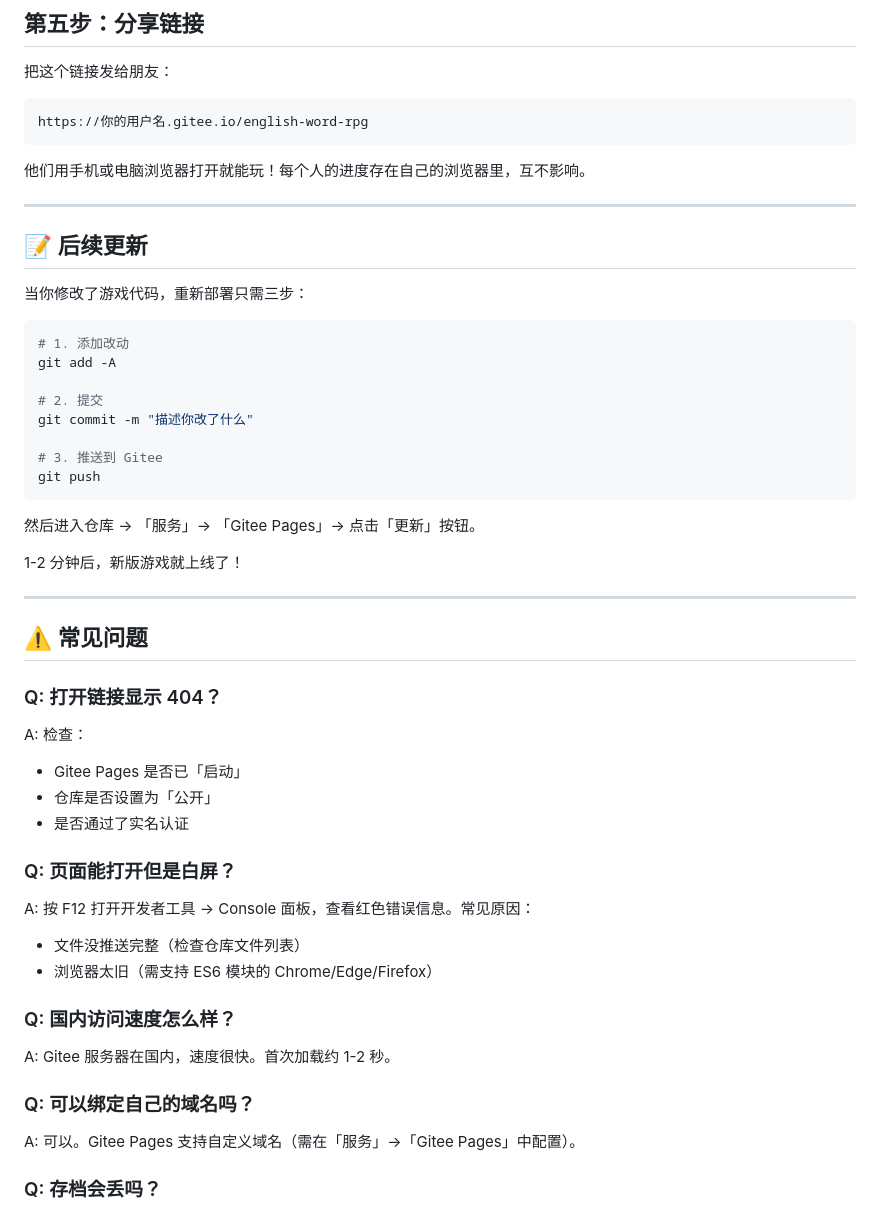
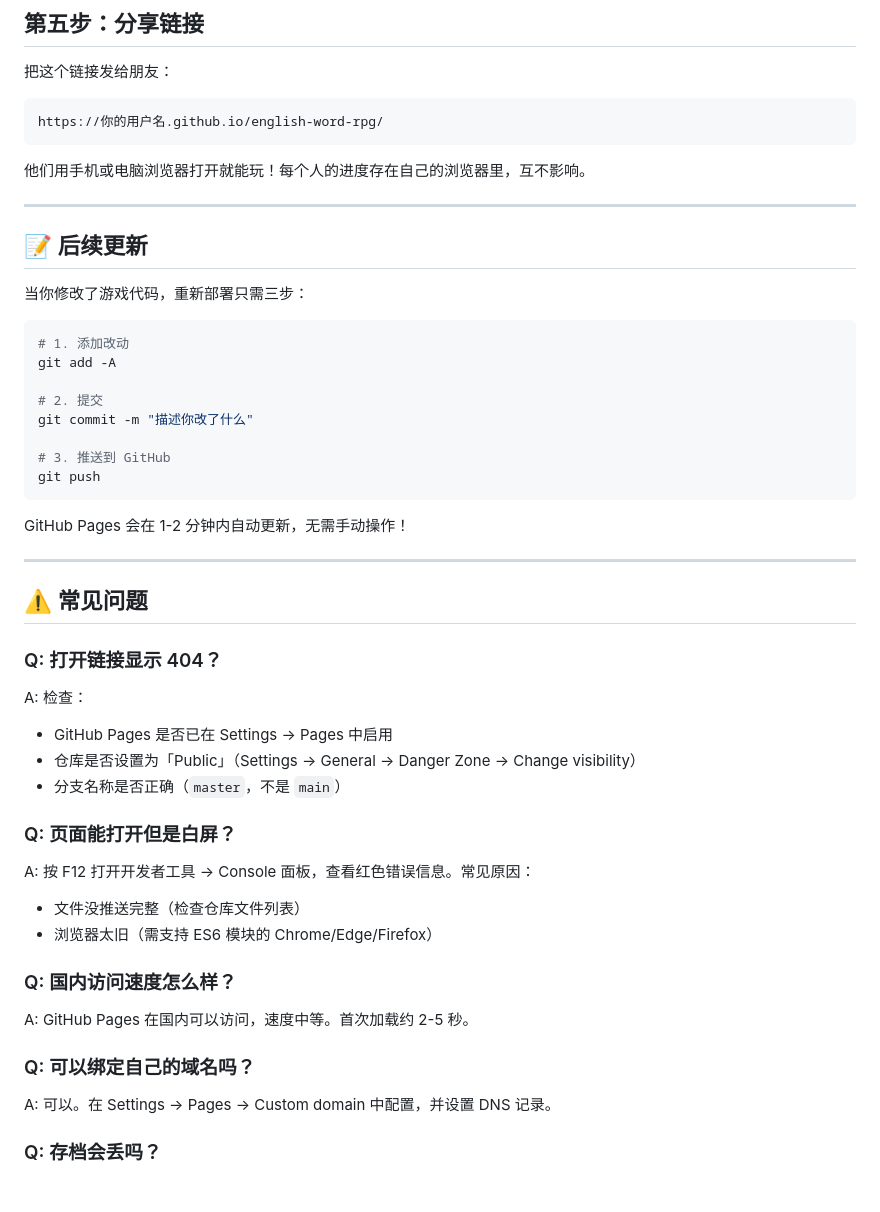
Before and after one commit to xiaoyumvp817-hub/english-word-rpg, a Markdown page: DEPLOY.md, the part around one of its changes. Rendered like a GitHub page; blank space fills up the shorter version.

````diff
--- a/DEPLOY.md
+++ b/DEPLOY.md
@@ -87,7 +85,7 @@ git push -u origin master
 把这个链接发给朋友：
 
 ```
-https://你的用户名.gitee.io/english-word-rpg
+https://你的用户名.github.io/english-word-rpg/
 ```
 
 他们用手机或电脑浏览器打开就能玩！每个人的进度存在自己的浏览器里，互不影响。
@@ -105,13 +103,11 @@ git add -A
 # 2. 提交
 git commit -m "描述你改了什么"
 
-# 3. 推送到 Gitee
+# 3. 推送到 GitHub
 git push
 ```
 
-然后进入仓库 → 「服务」→ 「Gitee Pages」→ 点击「更新」按钮。
-
-1-2 分钟后，新版游戏就上线了！
+GitHub Pages 会在 1-2 分钟内自动更新，无需手动操作！
 
 ---
 
@@ -119,9 +115,9 @@ git push
 
 ### Q: 打开链接显示 404？
 A: 检查：
-- Gitee Pages 是否已「启动」
-- 仓库是否设置为「公开」
-- 是否通过了实名认证
+- GitHub Pages 是否已在 Settings → Pages 中启用
+- 仓库是否设置为「Public」（Settings → General → Danger Zone → Change visibility）
+- 分支名称是否正确（`master`，不是 `main`）
 
 ### Q: 页面能打开但是白屏？
 A: 按 F12 打开开发者工具 → Console 面板，查看红色错误信息。常见原因：
@@ -129,10 +125,10 @@ A: 按 F12 打开开发者工具 → Console 面板，查看红色错误信息
 - 浏览器太旧（需支持 ES6 模块的 Chrome/Edge/Firefox）
 
 ### Q: 国内访问速度怎么样？
-A: Gitee 服务器在国内，速度很快。首次加载约 1-2 秒。
+A: GitHub Pages 在国内可以访问，速度中等。首次加载约 2-5 秒。
 
 ### Q: 可以绑定自己的域名吗？
-A: 可以。Gitee Pages 支持自定义域名（需在「服务」→「Gitee Pages」中配置）。
+A: 可以。在 Settings → Pages → Custom domain 中配置，并设置 DNS 记录。
 
 ### Q: 存档会丢吗？
 A: 存档存在用户自己的浏览器里（localStorage），与服务器无关。换浏览器/清除浏览器数据会导致存档丢失。建议定期使用「导出存档」功能备份。
````
Also changed, not shown: other parts of DEPLOY.md (+37 -39 lines).
